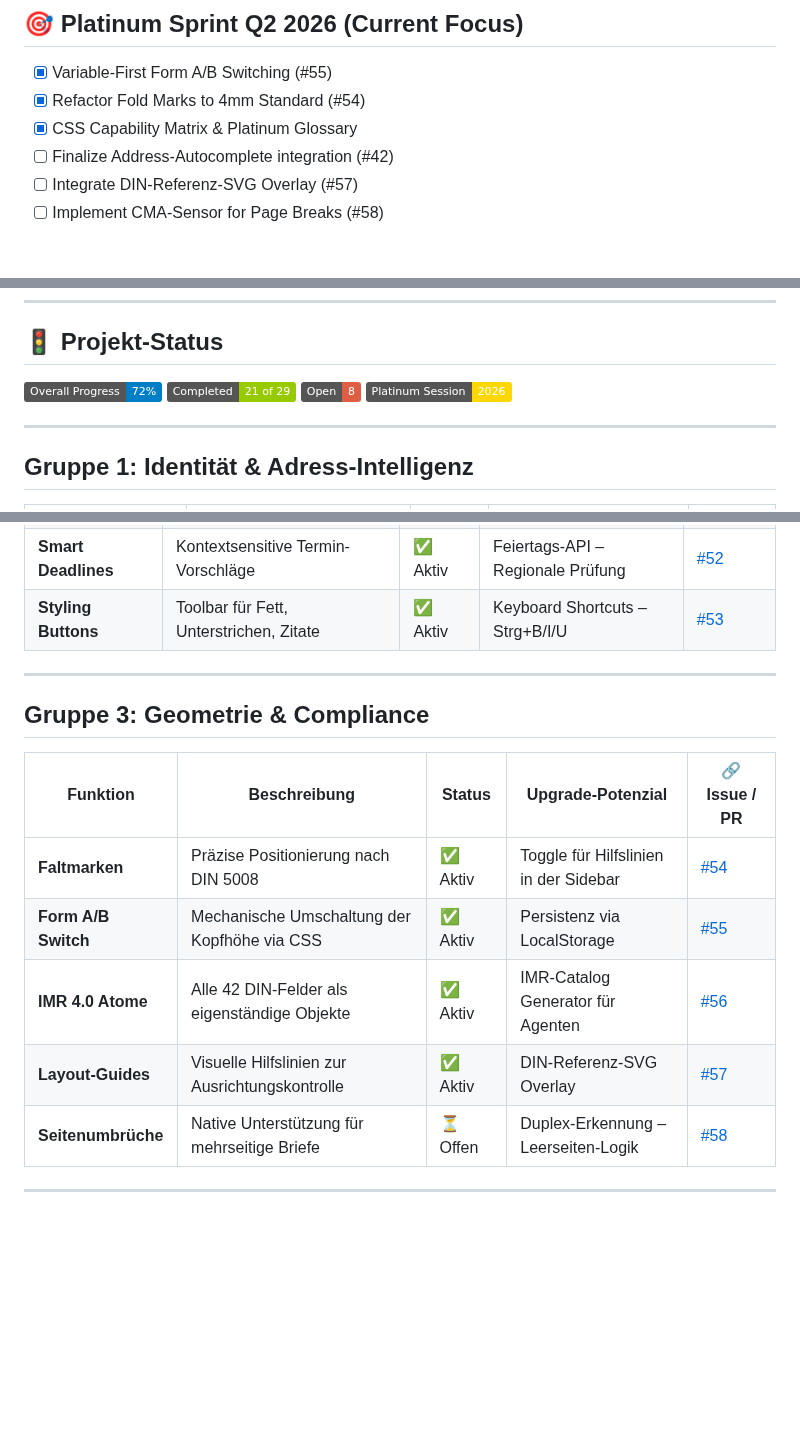
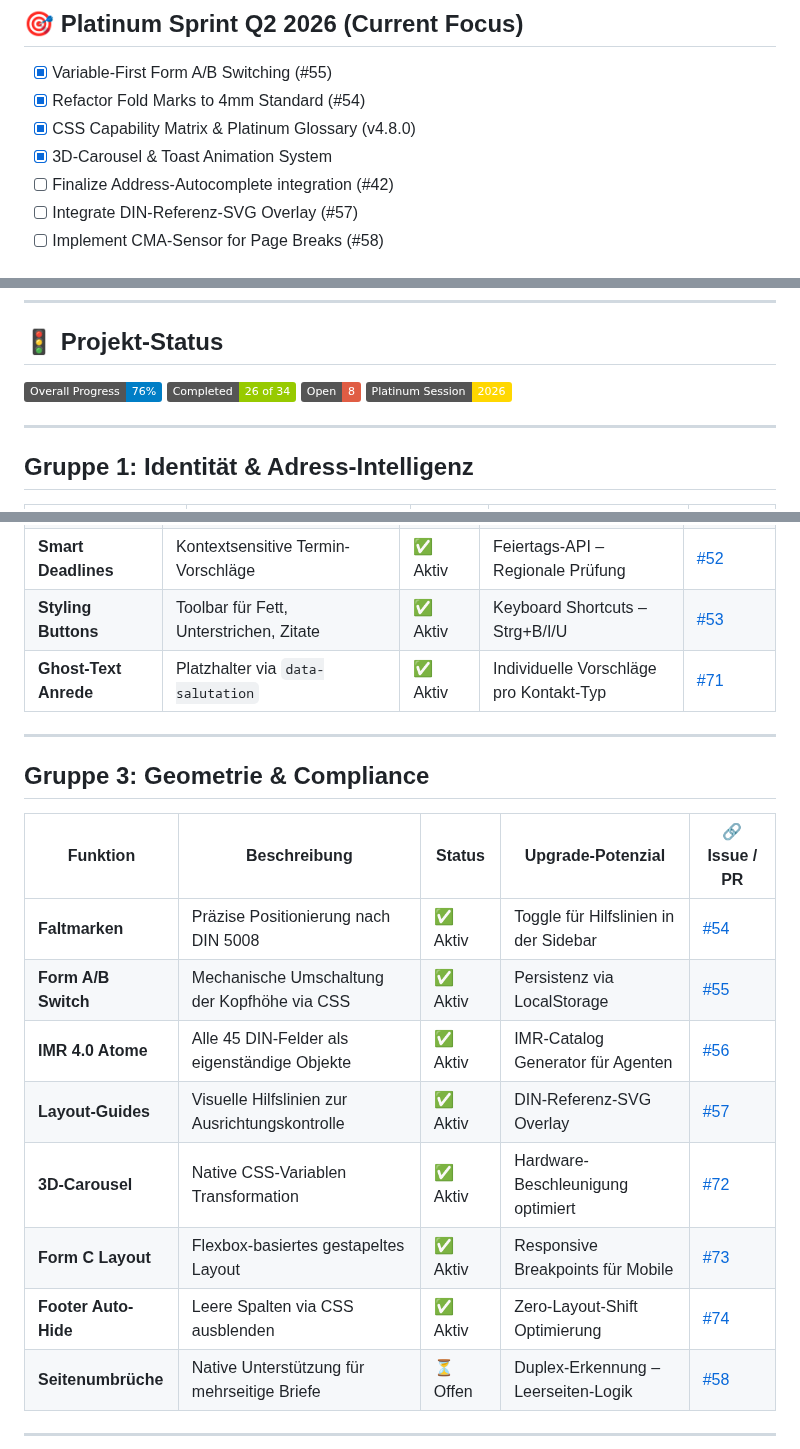
Before and after one commit to grapefruit89/DIN-BriefNEO, a Markdown page: issues/#3_Feature_Matrix.md, 3 parts joined by grey strips. GitHub-like rendering; badges without logos; blank space fills up the shorter version.

```diff
--- a/05_Feature_Matrix.md
+++ b/issues/#3_Feature_Matrix.md
@@ -96,7 +95,8 @@ Diese Matrix definiert den aktuellen Funktionsumfang von DIN-BriefNEO und die Ro
 
 - [x] Variable-First Form A/B Switching (#55)
 - [x] Refactor Fold Marks to 4mm Standard (#54)
-- [x] CSS Capability Matrix & Platinum Glossary
+- [x] CSS Capability Matrix & Platinum Glossary (v4.8.0)
+- [x] 3D-Carousel & Toast Animation System
 - [ ] Finalize Address-Autocomplete integration (#42)
 - [ ] Integrate DIN-Referenz-SVG Overlay (#57)
 - [ ] Implement CMA-Sensor for Page Breaks (#58)
@@ -116,8 +116,8 @@ Diese Matrix definiert den aktuellen Funktionsumfang von DIN-BriefNEO und die Ro
 
 ## 🚦 Projekt-Status
 
-![Progress](https://img.shields.io/badge/Overall_Progress-72%25-blue)
-![Completed](https://img.shields.io/badge/Completed-21_of_29-green)
+![Progress](https://img.shields.io/badge/Overall_Progress-76%25-blue)
+![Completed](https://img.shields.io/badge/Completed-26_of_34-green)
 ![Open](https://img.shields.io/badge/Open-8-red)
 ![Platinum](https://img.shields.io/badge/Platinum_Session-2026-gold)
 
@@ -146,6 +146,7 @@ Diese Matrix definiert den aktuellen Funktionsumfang von DIN-BriefNEO und die Ro
 | **Salutation Engine**   | Automatische Generierung der DIN-Anrede      | ✅ Aktiv | Firmen-Anrede – "Damen und Herren" Logik | [#51](https://github.com/din-briefneo/din-briefneo/issues/51) |
 | **Smart Deadlines**     | Kontextsensitive Termin-Vorschläge           | ✅ Aktiv | Feiertags-API – Regionale Prüfung        | [#52](https://github.com/din-briefneo/din-briefneo/issues/52) |
 | **Styling Buttons**     | Toolbar für Fett, Unterstrichen, Zitate      | ✅ Aktiv | Keyboard Shortcuts – Strg+B/I/U          | [#53](https://github.com/din-briefneo/din-briefneo/issues/53) |
+| **Ghost-Text Anrede**   | Platzhalter via `data-salutation`            | ✅ Aktiv | Individuelle Vorschläge pro Kontakt-Typ  | [#71](https://github.com/din-briefneo/din-briefneo/issues/71) |
 
 ---
 
@@ -155,8 +156,11 @@ Diese Matrix definiert den aktuellen Funktionsumfang von DIN-BriefNEO und die Ro
 | ---------------------- | ---------------------------------------------- | ------------------------------------------------------- | ------------------------------------- | ------------------------------------------------------------- |
 | **Faltmarken**         | Präzise Positionierung nach DIN 5008           | ✅ Aktiv | Toggle für Hilfslinien in der Sidebar | [#54](https://github.com/din-briefneo/din-briefneo/issues/54) |
 | **Form A/B Switch**    | Mechanische Umschaltung der Kopfhöhe via CSS   | ✅ Aktiv | Persistenz via LocalStorage           | [#55](https://github.com/din-briefneo/din-briefneo/issues/55) |
-| **IMR 4.0 Atome**      | Alle 42 DIN-Felder als eigenständige Objekte   | ✅ Aktiv | IMR-Catalog Generator für Agenten     | [#56](https://github.com/din-briefneo/din-briefneo/issues/56) |
+| **IMR 4.0 Atome**      | Alle 45 DIN-Felder als eigenständige Objekte   | ✅ Aktiv | IMR-Catalog Generator für Agenten     | [#56](https://github.com/din-briefneo/din-briefneo/issues/56) |
 | **Layout-Guides**      | Visuelle Hilfslinien zur Ausrichtungskontrolle | ✅ Aktiv | DIN-Referenz-SVG Overlay              | [#57](https://github.com/din-briefneo/din-briefneo/issues/57) |
+| **3D-Carousel**        | Native CSS-Variablen Transformation           | ✅ Aktiv | Hardware-Beschleunigung optimiert     | [#72](https://github.com/din-briefneo/din-briefneo/issues/72) |
+| **Form C Layout**      | Flexbox-basiertes gestapeltes Layout           | ✅ Aktiv | Responsive Breakpoints für Mobile     | [#73](https://github.com/din-briefneo/din-briefneo/issues/73) |
+| **Footer Auto-Hide**   | Leere Spalten via CSS ausblenden               | ✅ Aktiv | Zero-Layout-Shift Optimierung         | [#74](https://github.com/din-briefneo/din-briefneo/issues/74) |
 | **Seitenumbrüche**     | Native Unterstützung für mehrseitige Briefe    | ⏳ Offen | Duplex-Erkennung – Leerseiten-Logik   | [#58](https://github.com/din-briefneo/din-briefneo/issues/58) |
 
 ---
```
Also changed, not shown: other parts of issues/#3_Feature_Matrix.md (+25 -78 lines), issues/#4_Salutation_Engine.md (renamed from 06_Salutation_Engine.md, +24 -50 lines).
